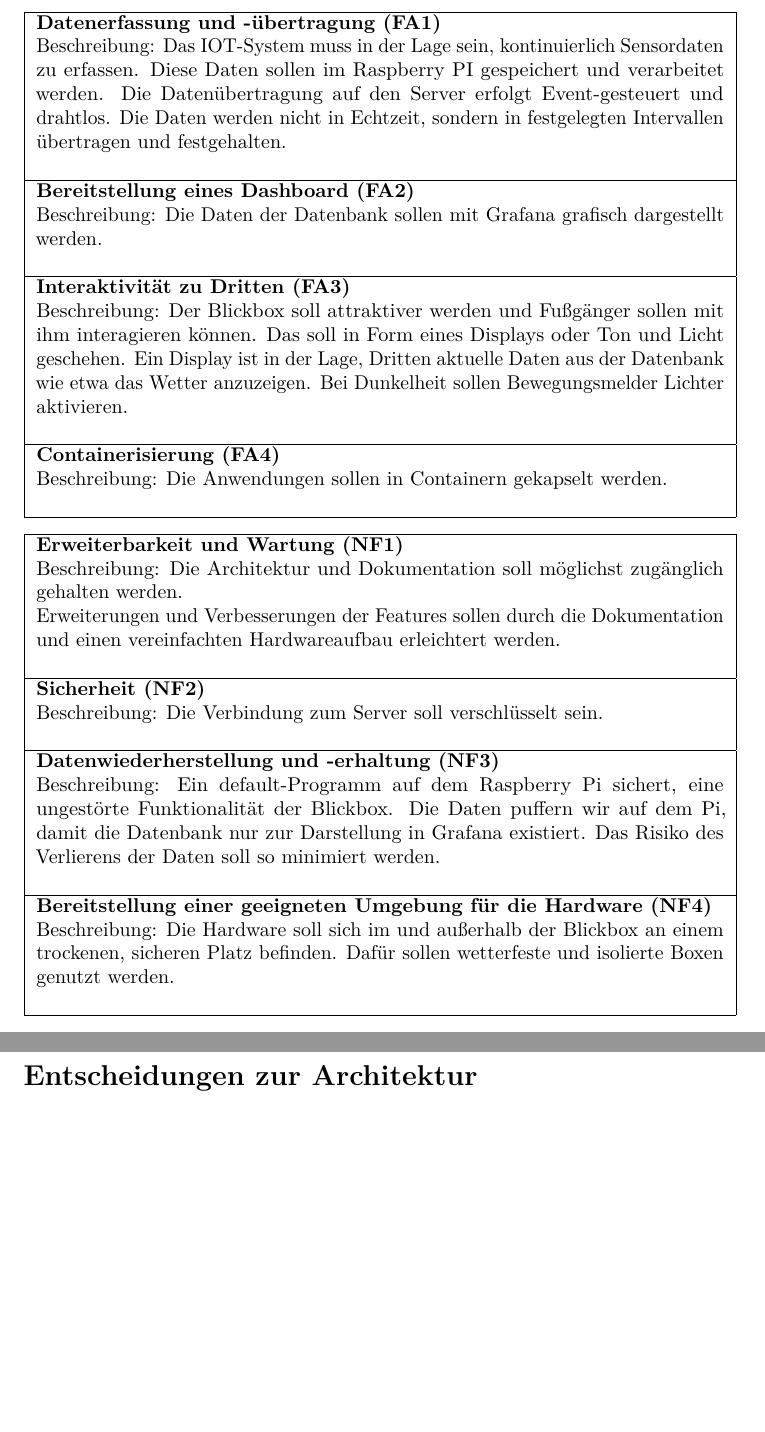
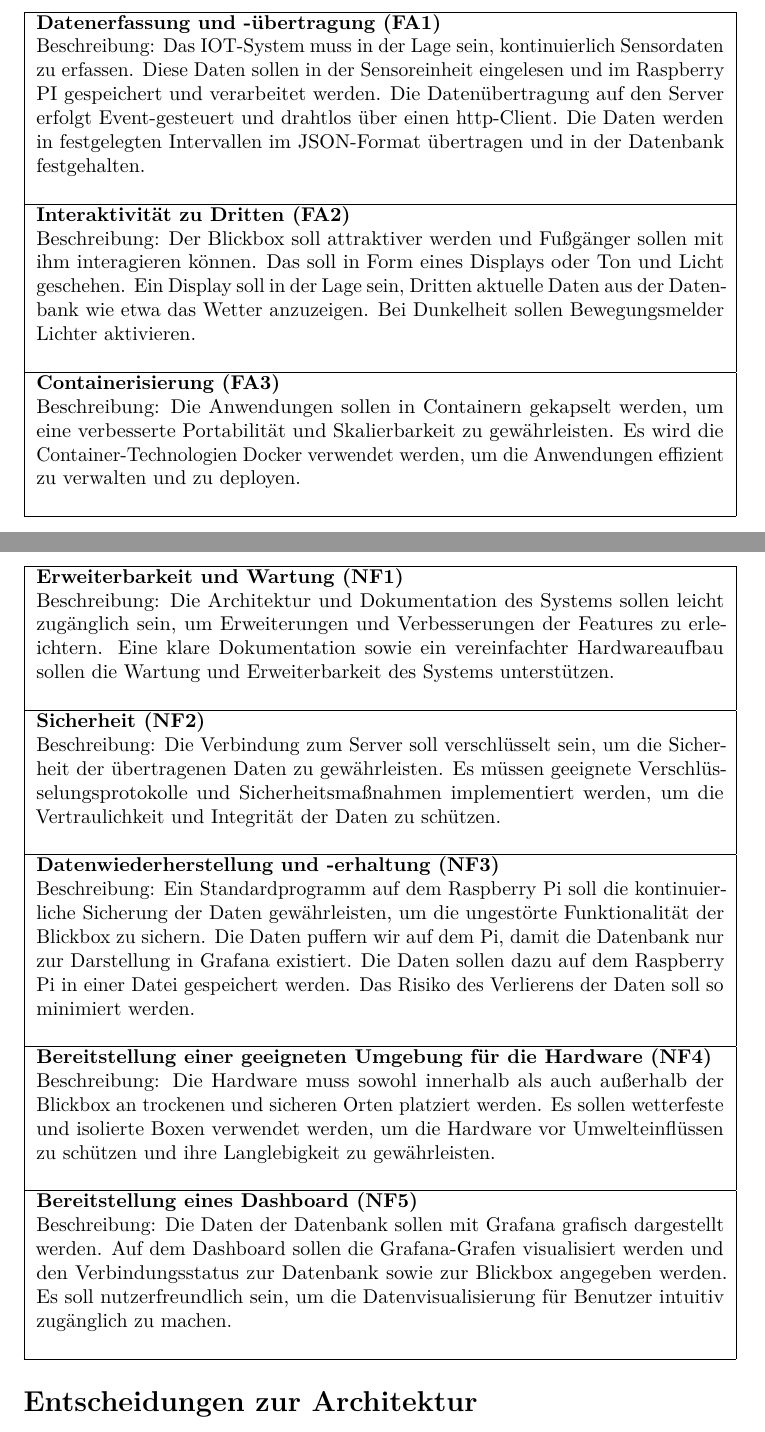
Before and after one commit to mxmueller/DHBW-Blickbox, a LaTeX document (docs/arc42/IoTarc42.tex): two parts of pages 4 and 5 of 5 before the commit and two parts of pages 4 and 5 of 6 after it, joined at a grey line, cut so that both start at the same text, the shorter picture padded with empty space. Compiled offline with pdfLaTeX.

Commit message:
#123_#121-FA-granular-überarbeiten-und-klarer-definieren.

```diff
--- a/docs/arc42/IoTarc42.tex
+++ b/docs/arc42/IoTarc42.tex
@@ -130,22 +130,19 @@ Hypothetische Anforderungen werden aufgrund von unsicheren Ergebnissen und vorhe
     \hline
     \textbf{Datenerfassung und -übertragung (FA1)} \\
     Beschreibung: Das IOT-System muss in der Lage sein, kontinuierlich Sensordaten zu erfassen.
-    Diese Daten sollen im Raspberry PI gespeichert und verarbeitet werden.
-    Die Datenübertragung auf den Server erfolgt Event-gesteuert und drahtlos.
-    Die Daten werden nicht in Echtzeit, sondern in festgelegten Intervallen übertragen und festgehalten. \\ \\
+    Diese Daten sollen in der Sensoreinheit eingelesen und im Raspberry PI gespeichert und verarbeitet werden.
+    Die Datenübertragung auf den Server erfolgt Event-gesteuert und drahtlos über einen http-Client.
+    Die Daten werden in festgelegten Intervallen im JSON-Format übertragen und in der Datenbank festgehalten. \\ \\
     \hline
-    \textbf{Bereitstellung eines Dashboard (FA2)} \\
-    Beschreibung: Die Daten der Datenbank sollen mit Grafana grafisch dargestellt werden.
-    \\ \\
-    \hline
-    \textbf{Interaktivität zu Dritten (FA3)} \\
+    \textbf{Interaktivität zu Dritten (FA2)} \\
     Beschreibung: Der Blickbox soll attraktiver werden und Fußgänger sollen mit ihm interagieren können.
     Das soll in Form eines Displays oder Ton und Licht geschehen.
-    Ein Display ist in der Lage, Dritten aktuelle Daten aus der Datenbank wie etwa das Wetter anzuzeigen.
+    Ein Display soll in der Lage sein, Dritten aktuelle Daten aus der Datenbank wie etwa das Wetter anzuzeigen.
     Bei Dunkelheit sollen Bewegungsmelder Lichter aktivieren.\\ \\
     \hline
-    \textbf{Containerisierung (FA4)} \\
-    Beschreibung: Die Anwendungen sollen in Containern gekapselt werden. \\ \\
+    \textbf{Containerisierung (FA3)} \\
+    Beschreibung: Die Anwendungen sollen in Containern gekapselt werden, um eine verbesserte Portabilität und Skalierbarkeit zu gewährleisten.
+    Es wird die Container-Technologien Docker verwendet werden, um die Anwendungen effizient zu verwalten und zu deployen. \\ \\
     \hline
   \end{tabular}
 \end{center}
@@ -154,20 +151,28 @@ Hypothetische Anforderungen werden aufgrund von unsicheren Ergebnissen und vorhe
   \begin{tabular}{|p{\linewidth}|}
     \hline
     \textbf{Erweiterbarkeit und Wartung (NF1)} \\
-    Beschreibung: Die Architektur und Dokumentation soll möglichst zugänglich gehalten werden. \\
-    Erweiterungen und Verbesserungen der Features sollen durch die Dokumentation und einen vereinfachten Hardwareaufbau erleichtert werden. \\ \\
+    Beschreibung: Die Architektur und Dokumentation des Systems sollen leicht zugänglich sein, um Erweiterungen und Verbesserungen der Features zu erleichtern.
+    Eine klare Dokumentation sowie ein vereinfachter Hardwareaufbau sollen die Wartung und Erweiterbarkeit des Systems unterstützen. \\ \\
     \hline
     \textbf{Sicherheit (NF2)} \\
-    Beschreibung: Die Verbindung zum Server soll verschlüsselt sein. \\ \\
+    Beschreibung: Die Verbindung zum Server soll verschlüsselt sein, um die Sicherheit der übertragenen Daten zu gewährleisten.
+    Es müssen geeignete Verschlüsselungsprotokolle und Sicherheitsmaßnahmen implementiert werden, um die Vertraulichkeit und Integrität der Daten zu schützen.\\ \\
     \hline
     \textbf{Datenwiederherstellung und -erhaltung (NF3)} \\
-    Beschreibung: Ein default-Programm auf dem Raspberry Pi sichert, eine ungestörte Funktionalität der Blickbox.
+    Beschreibung: Ein Standardprogramm auf dem Raspberry Pi soll die kontinuierliche Sicherung der Daten gewährleisten, um die ungestörte Funktionalität der Blickbox zu sichern.
     Die Daten puffern wir auf dem Pi, damit die Datenbank nur zur Darstellung in Grafana existiert.
+    Die Daten sollen dazu auf dem Raspberry Pi in einer Datei gespeichert werden.
     Das Risiko des Verlierens der Daten soll so minimiert werden.\\ \\
     \hline
     \textbf{Bereitstellung einer geeigneten Umgebung für die Hardware (NF4)} \\
-    Beschreibung: Die Hardware soll sich im und außerhalb der Blickbox an einem trockenen, sicheren Platz befinden.
-    Dafür sollen wetterfeste und isolierte Boxen genutzt werden.\\ \\
+    Beschreibung: Die Hardware muss sowohl innerhalb als auch außerhalb der Blickbox an trockenen und sicheren Orten platziert werden.
+    Es sollen wetterfeste und isolierte Boxen verwendet werden, um die Hardware vor Umwelteinflüssen zu schützen und ihre Langlebigkeit zu gewährleisten.\\ \\
+    \hline
+    \textbf{Bereitstellung eines Dashboard (NF5)} \\
+    Beschreibung: Die Daten der Datenbank sollen mit Grafana grafisch dargestellt werden.
+    Auf dem Dashboard sollen die Grafana-Grafen visualisiert werden und den Verbindungsstatus zur Datenbank sowie zur Blickbox angegeben werden.
+    Es soll nutzerfreundlich sein, um die Datenvisualisierung für Benutzer intuitiv zugänglich zu machen.
+    \\ \\
     \hline
   \end{tabular}
 \end{center}
```
Also changed, not shown: docs/arc42/IoTarc42.pdf.
